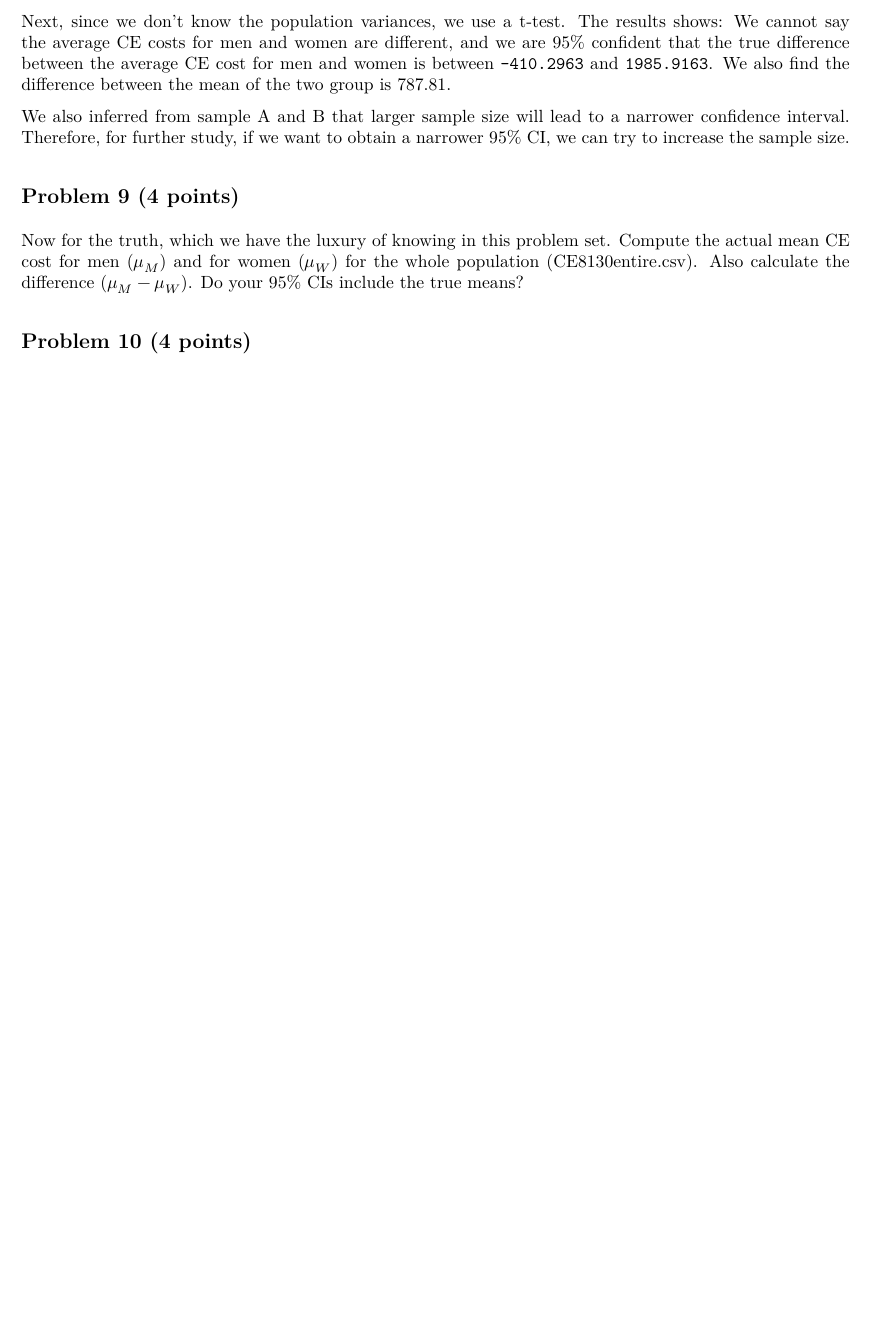
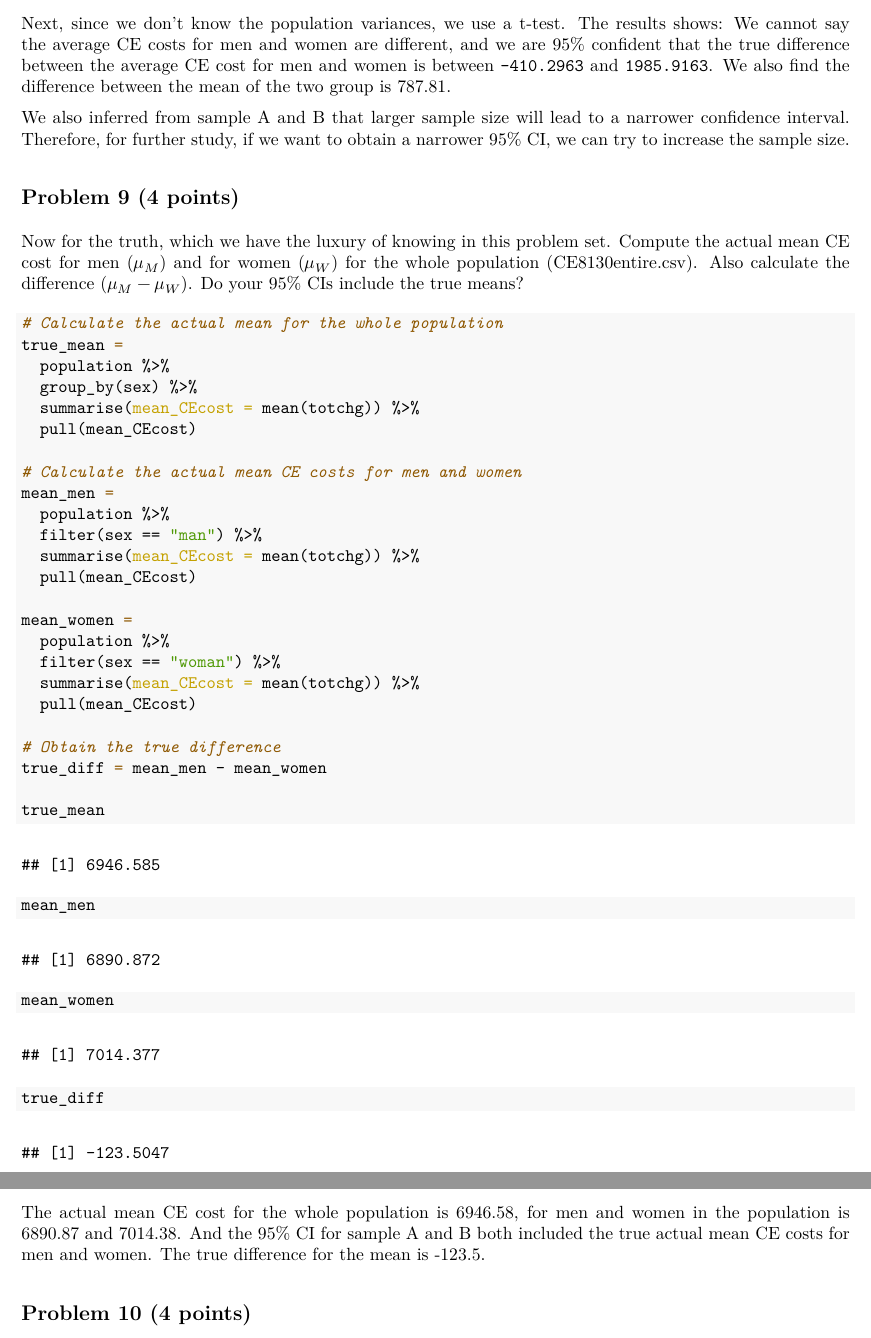
Before and after one commit to HaoZhengs/BM_HW3, an R Markdown document (HW3.Rmd): part of page 8 of 8 before the commit and two parts of pages 8 and 9 of 9 after it, the two joined at a grey line, cut so that both start at the same text, the shorter picture padded with empty space. The pictures show the output file HW3.pdf that the author committed with the source.

Commit message:
Analyze the relationship between true mean and CI.

````diff
--- a/HW3.Rmd
+++ b/HW3.Rmd
@@ -197,6 +197,39 @@ We also inferred from sample A and B that larger sample size will lead to a narr
 ## Problem 9 (4 points)
 Now for the truth, which we have the luxury of knowing in this problem set. Compute the actual mean CE cost for men ($\mu_{M}$) and for women ($\mu_{W}$) for the whole population (CE8130entire.csv). Also calculate the difference ($\mu_{M}-\mu_{W}$). Do your 95% CIs include the true means?
 
+```{r}
+# Calculate the actual mean for the whole population
+true_mean =
+  population %>%
+  group_by(sex) %>%
+  summarise(mean_CEcost = mean(totchg)) %>%
+  pull(mean_CEcost)
+
+# Calculate the actual mean CE costs for men and women
+mean_men =
+  population %>%
+  filter(sex == "man") %>%
+  summarise(mean_CEcost = mean(totchg)) %>%
+  pull(mean_CEcost)
+
+mean_women =
+  population %>%
+  filter(sex == "woman") %>%
+  summarise(mean_CEcost = mean(totchg)) %>%
+  pull(mean_CEcost)
+
+# Obtain the true difference
+true_diff = mean_men - mean_women
+
+true_mean
+mean_men
+mean_women
+true_diff
+```
+
+The actual mean CE cost for the whole population is `r round(true_mean, digits = 2)`, for men and women in the population is `r round(mean_men, digits = 2)` and `r round(mean_women, digits = 2)`. And the 95% CI for sample A and B both included the true actual mean CE costs for men and women.
+The true difference for the mean is `r round(true_diff, digits = 2)`.
+
 
 ## Problem 10 (4 points)
 If each student in a class of 140 calculates a 95% confidence interval for ($\mu_{M}-\mu_{W}$), how many of these intervals do you expect to contain the true population mean difference? Calculate the probability that all 140 will contain the true population mean difference.
````
Also changed, not shown: HW3.pdf.
